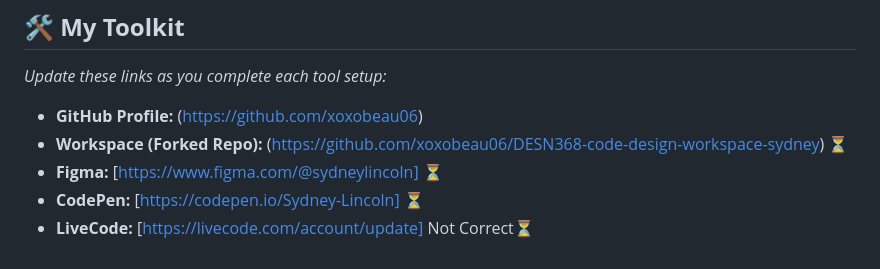
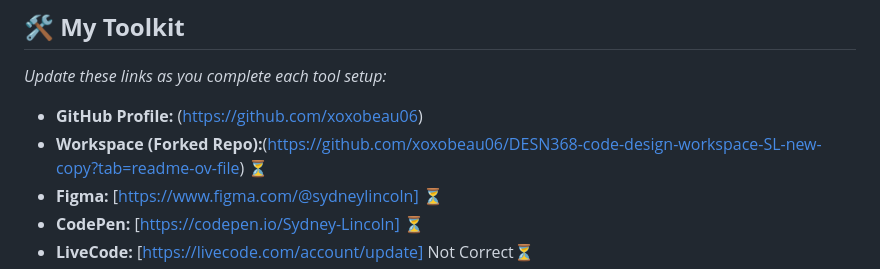
Before and after one commit to xoxobeau06/DESN368-code-design-workspace-SL, a Markdown page: README.md, the part around the change. GitHub-like rendering.

```diff
--- a/README.md
+++ b/README.md
@@ -41,7 +41,7 @@ As you complete each tool setup, **come back and update the "My Toolkit" section
 ## 🛠️ **My Toolkit**
 *Update these links as you complete each tool setup:*
 - **GitHub Profile:** (https://github.com/xoxobeau06)
-- **Workspace (Forked Repo):** (https://github.com/xoxobeau06/DESN368-code-design-workspace-sydney) ⏳
+- **Workspace (Forked Repo):**(https://github.com/xoxobeau06/DESN368-code-design-workspace-SL-new-copy?tab=readme-ov-file) ⏳
 - **Figma:** [https://www.figma.com/@sydneylincoln] ⏳
 - **CodePen:** [https://codepen.io/Sydney-Lincoln] ⏳
 - **LiveCode:** [https://livecode.com/account/update] Not Correct⏳
```
